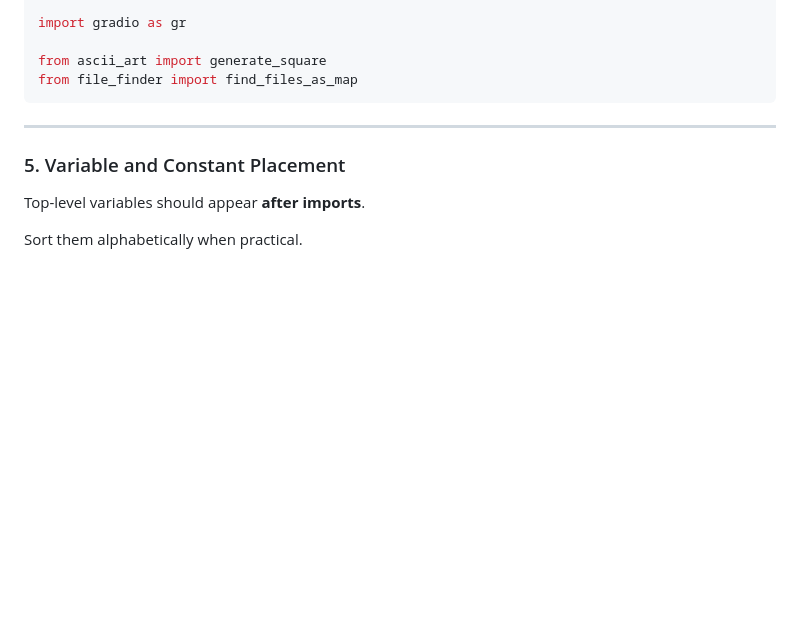
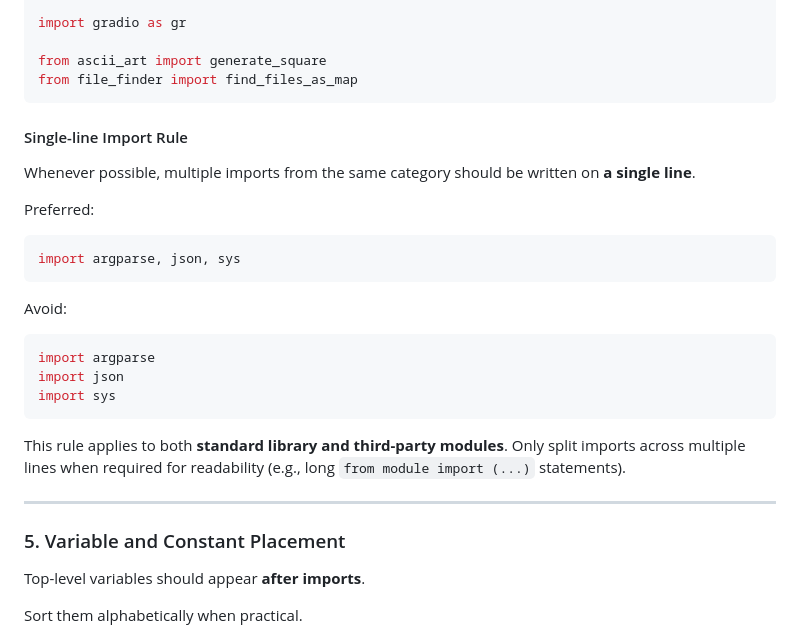
Before and after one commit to myon-bioinformatics/Ironmate, a Markdown page: CONTRIBUTING.md, the part around the change. Drawn GitHub-style; blank space fills up the shorter version.

Commit message:
Add single-line import rule to CONTRIBUTING.md
Added a guideline for single-line imports in Python.

````diff
--- a/CONTRIBUTING.md
+++ b/CONTRIBUTING.md
@@ -88,6 +88,28 @@ import gradio as gr
 from ascii_art import generate_square
 from file_finder import find_files_as_map
 ```
+
+#### Single-line Import Rule
+
+Whenever possible, multiple imports from the same category should be written on **a single line**.
+
+Preferred:
+
+```python
+import argparse, json, sys
+```
+
+Avoid:
+
+```python
+import argparse
+import json
+import sys
+```
+
+This rule applies to both **standard library and third-party modules**.
+Only split imports across multiple lines when required for readability
+(e.g., long `from module import (...)` statements).
 
 ---
 
````
